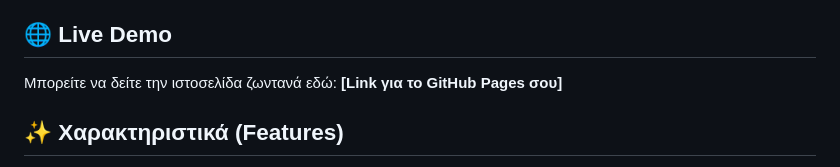
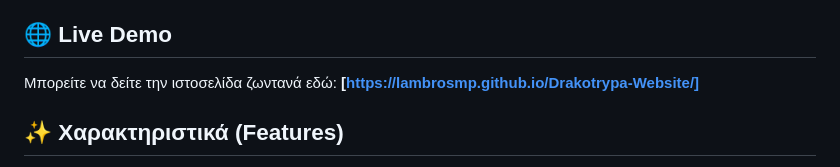
Before and after one commit to LambrosMp/Drakotrypa-Website, a Markdown page: README.md, the part around the change. GitHub-like rendering.

Commit message:
Fix live demo link in README
Updated the live demo link in the README file.

```diff
--- a/README.md
+++ b/README.md
@@ -12,7 +12,7 @@
 Λειτουργικότητα: Όλα τα βασικά components (Navigation, Timeline, Weather API, Transitions) είναι πλήρως λειτουργικά, αποδεικνύοντας τις δυνατότητες του κώδικα σε πραγματικές συνθήκες χρήσης.
 
 ## 🌐 Live Demo
-Μπορείτε να δείτε την ιστοσελίδα ζωντανά εδώ: **[Link για το GitHub Pages σου]**
+Μπορείτε να δείτε την ιστοσελίδα ζωντανά εδώ: **[https://lambrosmp.github.io/Drakotrypa-Website/]**
 
 ## ✨ Χαρακτηριστικά (Features)
 
```
